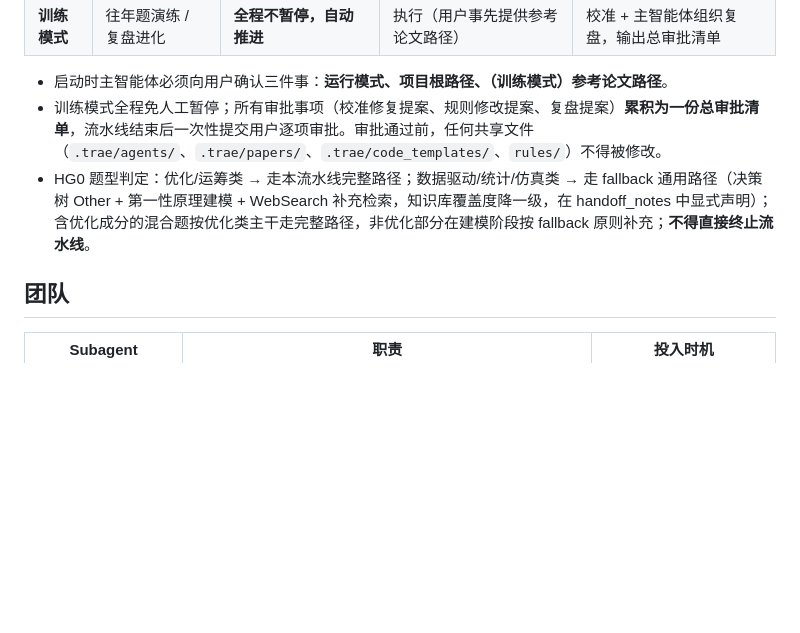
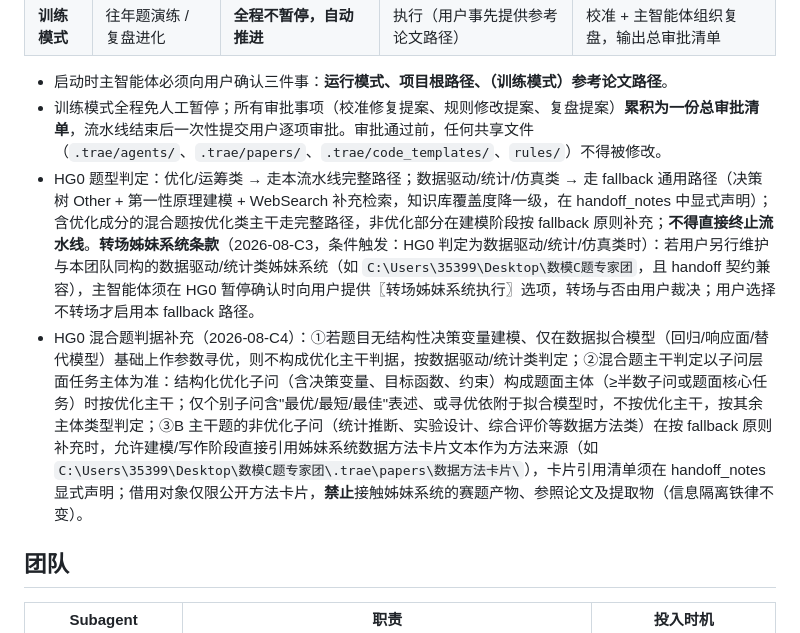
Before and after one commit to shanhaiqing/math-modeling-agent-team, a Markdown page: AGENTS.md, the part around the change. GitHub-like rendering; blank space fills up the shorter version.

Commit message:
[2026-08-C4] 规则落地：HG0 混合题判据三补丁（响应面判据/成分量化/跨系统借卡）；补入库 [2026-08-C3] HG0 转场姊妹系统条款（此前已批准未提交）

```diff
--- a/AGENTS.md
+++ b/AGENTS.md
@@ -9,7 +9,8 @@
 
 - 启动时主智能体必须向用户确认三件事：**运行模式、项目根路径、（训练模式）参考论文路径**。
 - 训练模式全程免人工暂停；所有审批事项（校准修复提案、规则修改提案、复盘提案）**累积为一份总审批清单**，流水线结束后一次性提交用户逐项审批。审批通过前，任何共享文件（`.trae/agents/`、`.trae/papers/`、`.trae/code_templates/`、`rules/`）不得被修改。
-- HG0 题型判定：优化/运筹类 → 走本流水线完整路径；数据驱动/统计/仿真类 → 走 fallback 通用路径（决策树 Other + 第一性原理建模 + WebSearch 补充检索，知识库覆盖度降一级，在 handoff_notes 中显式声明）；含优化成分的混合题按优化类主干走完整路径，非优化部分在建模阶段按 fallback 原则补充；**不得直接终止流水线**。
+- HG0 题型判定：优化/运筹类 → 走本流水线完整路径；数据驱动/统计/仿真类 → 走 fallback 通用路径（决策树 Other + 第一性原理建模 + WebSearch 补充检索，知识库覆盖度降一级，在 handoff_notes 中显式声明）；含优化成分的混合题按优化类主干走完整路径，非优化部分在建模阶段按 fallback 原则补充；**不得直接终止流水线**。**转场姊妹系统条款**（2026-08-C3，条件触发：HG0 判定为数据驱动/统计/仿真类时）：若用户另行维护与本团队同构的数据驱动/统计类姊妹系统（如 `C:\Users\35399\Desktop\数模C题专家团`，且 handoff 契约兼容），主智能体须在 HG0 暂停确认时向用户提供〖转场姊妹系统执行〗选项，转场与否由用户裁决；用户选择不转场才启用本 fallback 路径。
+- HG0 混合题判据补充（2026-08-C4）：①若题目无结构性决策变量建模、仅在数据拟合模型（回归/响应面/替代模型）基础上作参数寻优，则不构成优化主干判据，按数据驱动/统计类判定；②混合题主干判定以子问层面任务主体为准：结构化优化子问（含决策变量、目标函数、约束）构成题面主体（≥半数子问或题面核心任务）时按优化主干；仅个别子问含"最优/最短/最佳"表述、或寻优依附于拟合模型时，不按优化主干，按其余主体类型判定；③B 主干题的非优化子问（统计推断、实验设计、综合评价等数据方法类）在按 fallback 原则补充时，允许建模/写作阶段直接引用姊妹系统数据方法卡片文本作为方法来源（如 `C:\Users\35399\Desktop\数模C题专家团\.trae\papers\数据方法卡片\`），卡片引用清单须在 handoff_notes 显式声明；借用对象仅限公开方法卡片，**禁止**接触姊妹系统的赛题产物、参照论文及提取物（信息隔离铁律不变）。
 
 ## 团队
 
```
